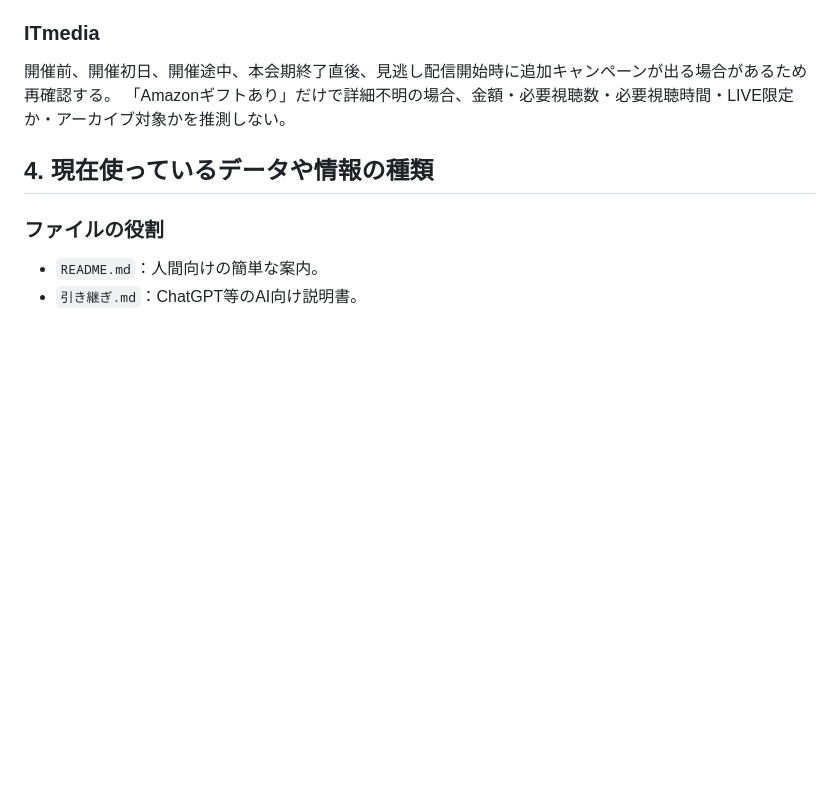
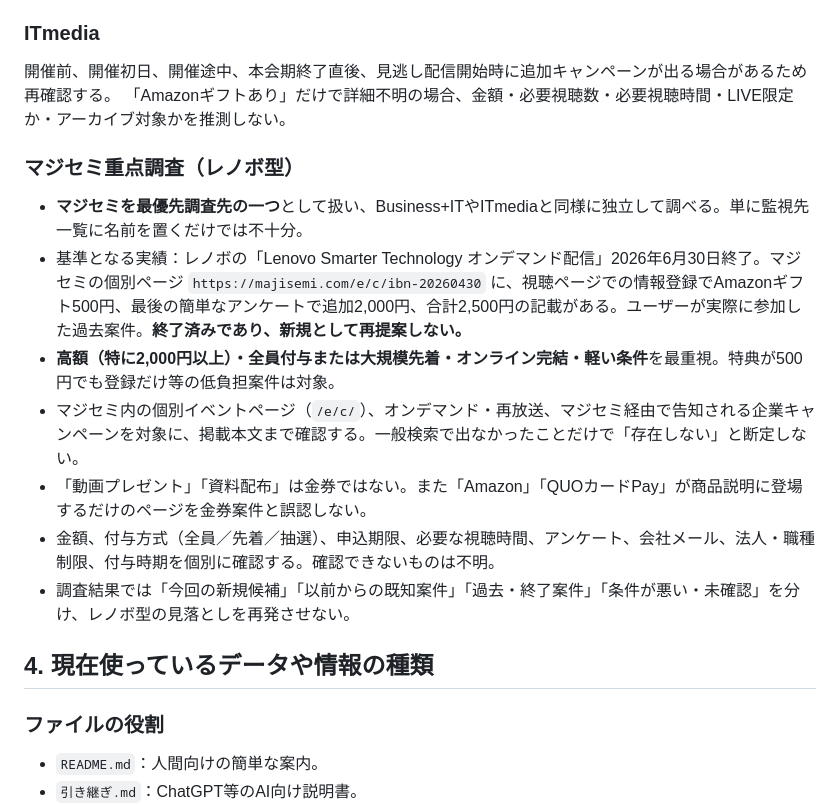
Before and after one commit to rensei11/02-money, a Markdown page: 引き継ぎ.md, the part around the change. GitHub-like rendering; blank space fills up the shorter version.

Commit message:
金券調査でマジセミのレノボ型高額確定特典を最優先監視先に明記

```diff
--- a/引き継ぎ.md
+++ b/引き継ぎ.md
@@ -98,6 +98,16 @@ REPLAY化すると全員500円、抽選50名など条件が変わることがあ
 ### ITmedia
 開催前、開催初日、開催途中、本会期終了直後、見逃し配信開始時に追加キャンペーンが出る場合があるため再確認する。
 「Amazonギフトあり」だけで詳細不明の場合、金額・必要視聴数・必要視聴時間・LIVE限定か・アーカイブ対象かを推測しない。
+
+### マジセミ重点調査（レノボ型）
+
+- **マジセミを最優先調査先の一つ**として扱い、Business+ITやITmediaと同様に独立して調べる。単に監視先一覧に名前を置くだけでは不十分。
+- 基準となる実績：レノボの「Lenovo Smarter Technology オンデマンド配信」2026年6月30日終了。マジセミの個別ページ `https://majisemi.com/e/c/ibn-20260430` に、視聴ページでの情報登録でAmazonギフト500円、最後の簡単なアンケートで追加2,000円、合計2,500円の記載がある。ユーザーが実際に参加した過去案件。**終了済みであり、新規として再提案しない。**
+- **高額（特に2,000円以上）・全員付与または大規模先着・オンライン完結・軽い条件**を最重視。特典が500円でも登録だけ等の低負担案件は対象。
+- マジセミ内の個別イベントページ（`/e/c/`）、オンデマンド・再放送、マジセミ経由で告知される企業キャンペーンを対象に、掲載本文まで確認する。一般検索で出なかったことだけで「存在しない」と断定しない。
+- 「動画プレゼント」「資料配布」は金券ではない。また「Amazon」「QUOカードPay」が商品説明に登場するだけのページを金券案件と誤認しない。
+- 金額、付与方式（全員／先着／抽選）、申込期限、必要な視聴時間、アンケート、会社メール、法人・職種制限、付与時期を個別に確認する。確認できないものは不明。
+- 調査結果では「今回の新規候補」「以前からの既知案件」「過去・終了案件」「条件が悪い・未確認」を分け、レノボ型の見落としを再発させない。
 
 ## 4. 現在使っているデータや情報の種類
 
```
